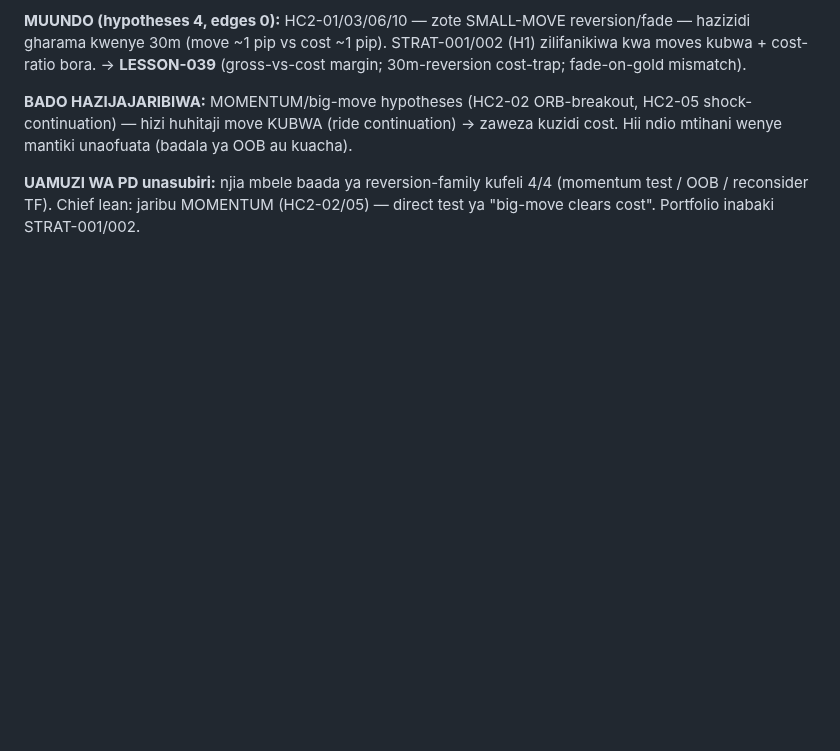
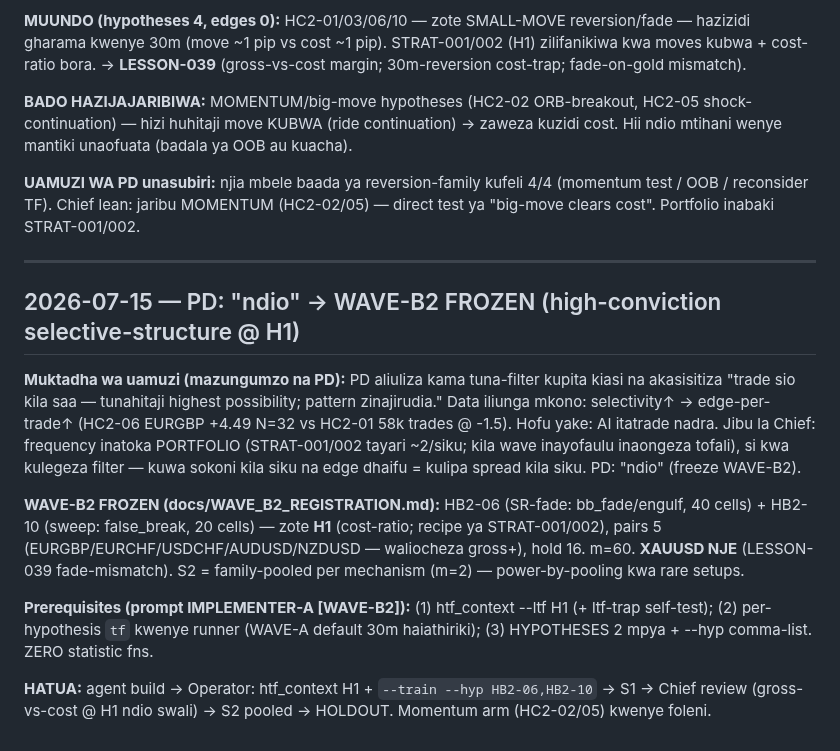
Before and after one commit to Majorsoln/elitefx1, a Markdown page: docs/CHIEF_STATUS.md, the part around the change. GitHub-like rendering; blank space fills up the shorter version.

```diff
--- a/docs/CHIEF_STATUS.md
+++ b/docs/CHIEF_STATUS.md
@@ -772,3 +772,26 @@ unaofuata (badala ya OOB au kuacha).
 **UAMUZI WA PD unasubiri:** njia mbele baada ya reversion-family kufeli 4/4 (momentum test / OOB /
 reconsider TF). Chief lean: jaribu MOMENTUM (HC2-02/05) — direct test ya "big-move clears cost".
 Portfolio inabaki STRAT-001/002.
+
+---
+
+## 2026-07-15 — PD: "ndio" → WAVE-B2 FROZEN (high-conviction selective-structure @ H1)
+
+**Muktadha wa uamuzi (mazungumzo na PD):** PD aliuliza kama tuna-filter kupita kiasi na akasisitiza
+"trade sio kila saa — tunahitaji highest possibility; pattern zinajirudia." Data iliunga mkono:
+selectivity↑ → edge-per-trade↑ (HC2-06 EURGBP +4.49 N=32 vs HC2-01 58k trades @ -1.5). Hofu yake:
+AI itatrade nadra. Jibu la Chief: frequency inatoka PORTFOLIO (STRAT-001/002 tayari ~2/siku;
+kila wave inayofaulu inaongeza tofali), si kwa kulegeza filter — kuwa sokoni kila siku na edge
+dhaifu = kulipa spread kila siku. PD: "ndio" (freeze WAVE-B2).
+
+**WAVE-B2 FROZEN (docs/WAVE_B2_REGISTRATION.md):** HB2-06 (SR-fade: bb_fade/engulf, 40 cells) +
+HB2-10 (sweep: false_break, 20 cells) — zote **H1** (cost-ratio; recipe ya STRAT-001/002), pairs 5
+(EURGBP/EURCHF/USDCHF/AUDUSD/NZDUSD — waliocheza gross+), hold 16. m=60. **XAUUSD NJE** (LESSON-039
+fade-mismatch). S2 = family-pooled per mechanism (m=2) — power-by-pooling kwa rare setups.
+
+**Prerequisites (prompt IMPLEMENTER-A [WAVE-B2]):** (1) htf_context --ltf H1 (+ ltf-trap self-test);
+(2) per-hypothesis `tf` kwenye runner (WAVE-A default 30m haiathiriki); (3) HYPOTHESES 2 mpya +
+--hyp comma-list. ZERO statistic fns.
+
+**HATUA:** agent build → Operator: htf_context H1 + `--train --hyp HB2-06,HB2-10` → S1 → Chief
+review (gross-vs-cost @ H1 ndio swali) → S2 pooled → HOLDOUT. Momentum arm (HC2-02/05) kwenye foleni.
```
Also changed, not shown: docs/WAVE_B2_REGISTRATION.md (added, +42 -0 lines), docs/team/PROMPTS.md (+44 -0 lines).
